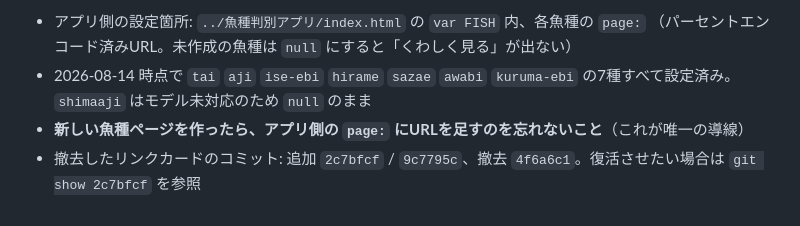
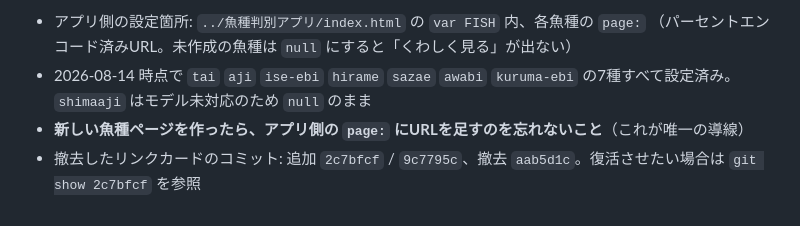
Before and after one commit to arlemcompany-lang/zauo-seabream, a Markdown page: CLAUDE.md, the part around the change. Rendered like a GitHub page.

Commit message:
CLAUDE.md: 撤去コミットのハッシュを修正
Co-Authored-By: Claude Opus 5 <noreply@anthropic.com>
Claude-Session: https://claude.ai/code/session_01JUKbu1ReribqP3ZeDE8Za2

```diff
--- a/CLAUDE.md
+++ b/CLAUDE.md
@@ -44,5 +44,5 @@
 - 2026-08-14 時点で `tai` `aji` `ise-ebi` `hirame` `sazae` `awabi` `kuruma-ebi` の7種すべて設定済み。
   `shimaaji` はモデル未対応のため `null` のまま
 - **新しい魚種ページを作ったら、アプリ側の `page:` にURLを足すのを忘れないこと**（これが唯一の導線）
-- 撤去したリンクカードのコミット: 追加 `2c7bfcf` / `9c7795c`、撤去 `4f6a6c1`。復活させたい場合は
+- 撤去したリンクカードのコミット: 追加 `2c7bfcf` / `9c7795c`、撤去 `aab5d1c`。復活させたい場合は
   `git show 2c7bfcf` を参照
```
